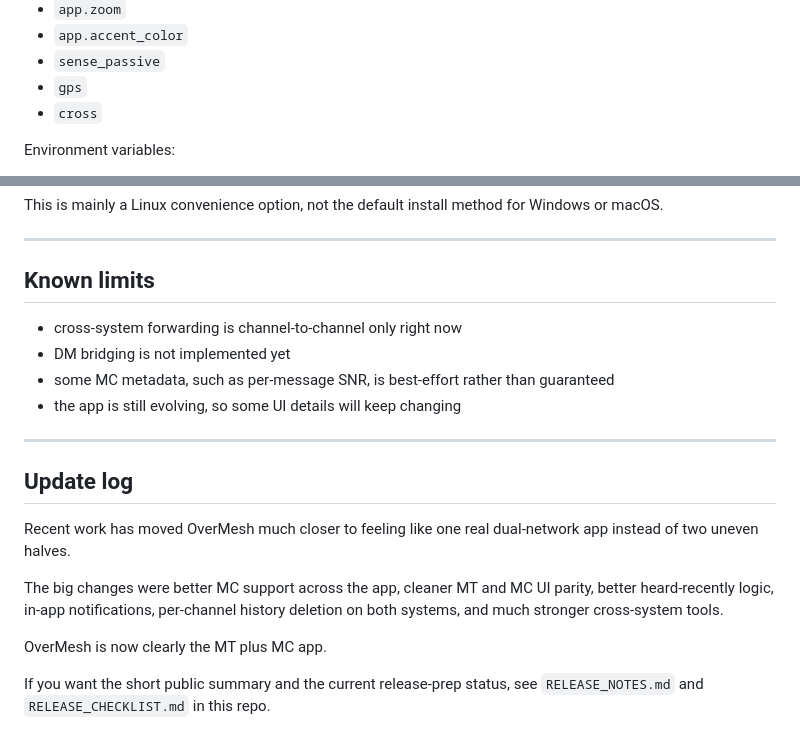
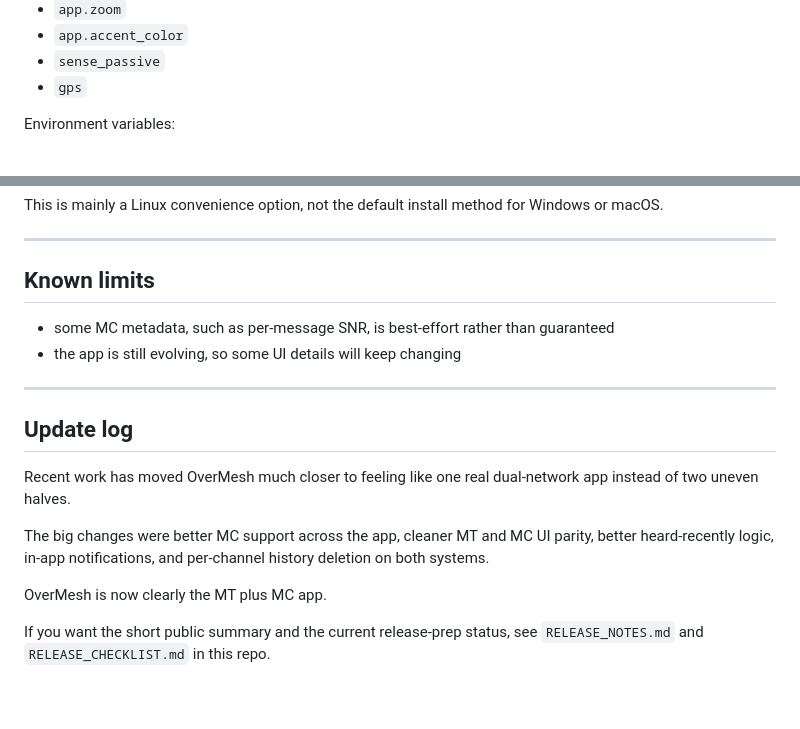
Before and after one commit to Slofi/overmesh, a Markdown page: README.md, 2 parts joined by grey strips. GitHub-like rendering; blank space fills up the shorter version.

```diff
--- a/README.md
+++ b/README.md
@@ -193,7 +178,6 @@ Key values include:
 - `app.accent_color`
 - `sense_passive`
 - `gps`
-- `cross`
 
 Environment variables:
 
@@ -226,8 +210,6 @@ This is mainly a Linux convenience option, not the default install method for Wi
 
 ## Known limits
 
-- cross-system forwarding is channel-to-channel only right now
-- DM bridging is not implemented yet
 - some MC metadata, such as per-message SNR, is best-effort rather than guaranteed
 - the app is still evolving, so some UI details will keep changing
 
@@ -237,7 +219,7 @@ This is mainly a Linux convenience option, not the default install method for Wi
 
 Recent work has moved OverMesh much closer to feeling like one real dual-network app instead of two uneven halves.
 
-The big changes were better MC support across the app, cleaner MT and MC UI parity, better heard-recently logic, in-app notifications, per-channel history deletion on both systems, and much stronger cross-system tools.
+The big changes were better MC support across the app, cleaner MT and MC UI parity, better heard-recently logic, in-app notifications, and per-channel history deletion on both systems.
 
 OverMesh is now clearly the MT plus MC app.
 
```
Also changed, not shown: other parts of README.md (+2 -17 lines).
